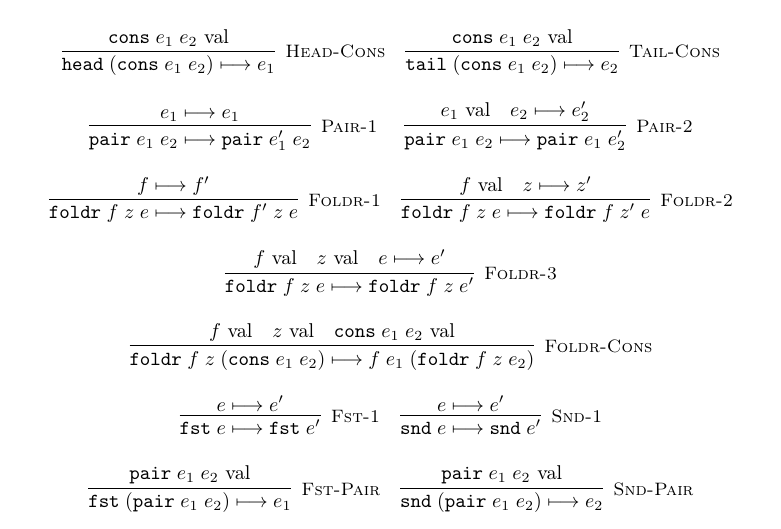
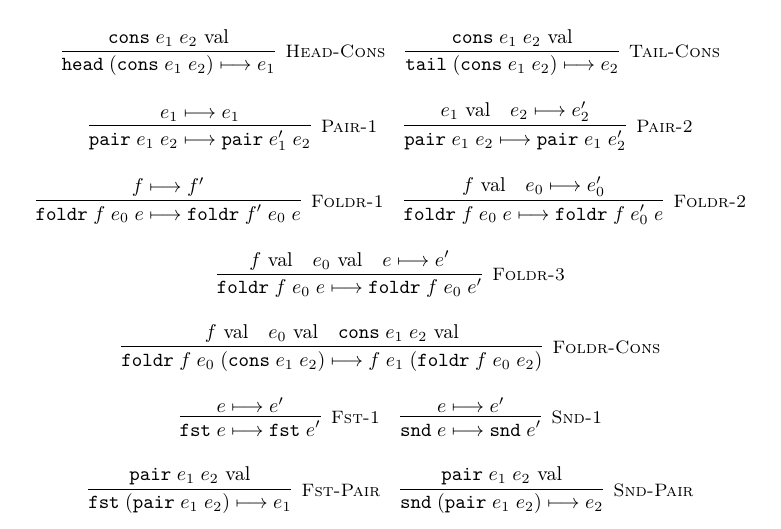
Before and after one commit to roboguy13/fun-suslik, a LaTeX document (docs/formal-def.tex): part of page 3 of 4, cut so that both start at the same text. Compiled offline with pdfLaTeX.

Commit message:
more consistent naming

```diff
--- a/docs/formal-def.tex
+++ b/docs/formal-def.tex
@@ -174,13 +174,13 @@ Now the small-step reduction relation $\reduces$
     ~~~~
     \labinfer[Pair-2]{\pair\; e_1\; e_2 \reduces \pair\; e_1\; e_2'}{e_1 \val & e_2 \reduces e_2'}
     \\\\
-    \labinfer[Foldr-1]{\foldr\; f\; z\; e \reduces \foldr\; f'\; z\; e}{f \reduces f'}
+    \labinfer[Foldr-1]{\foldr\; f\; e_0\; e \reduces \foldr\; f'\; e_0\; e}{f \reduces f'}
     ~~~
-    \labinfer[Foldr-2]{\foldr\; f\; z\; e \reduces \foldr\; f\; z'\; e}{f \val & z \reduces z'}
+    \labinfer[Foldr-2]{\foldr\; f\; e_0\; e \reduces \foldr\; f\; e_0'\; e}{f \val & e_0 \reduces e_0'}
     \\\\
-    \labinfer[Foldr-3]{\foldr\; f\; z\; e \reduces \foldr\; f\; z\; e'}{f \val & z \val & e \reduces e'}
+    \labinfer[Foldr-3]{\foldr\; f\; e_0\; e \reduces \foldr\; f\; e_0\; e'}{f \val & e_0 \val & e \reduces e'}
     \\\\
-    \labinfer[Foldr-Cons]{\foldr\; f\; z\; (\cons\; e_1\; e_2) \reduces f\; e_1\; (\foldr\; f\; z\; e_2)}{f \val & z \val & \cons\; e_1\; e_2 \val}
+    \labinfer[Foldr-Cons]{\foldr\; f\; e_0\; (\cons\; e_1\; e_2) \reduces f\; e_1\; (\foldr\; f\; e_0\; e_2)}{f \val & e_0 \val & \cons\; e_1\; e_2 \val}
     % \\\\
     % % \infer{\ttt{scanr f z $e$} \reduces \ttt{cons e$'$ (f x
     \\\\
```
